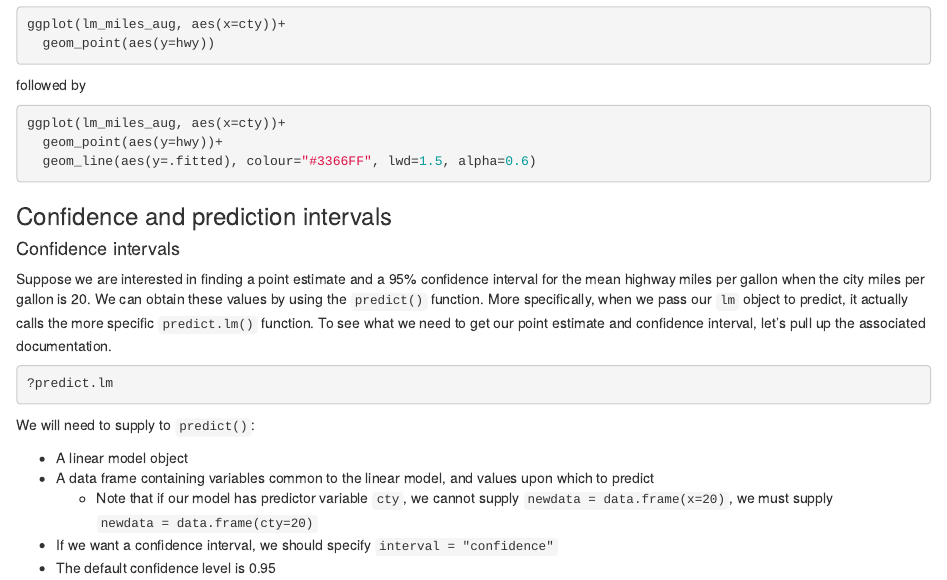
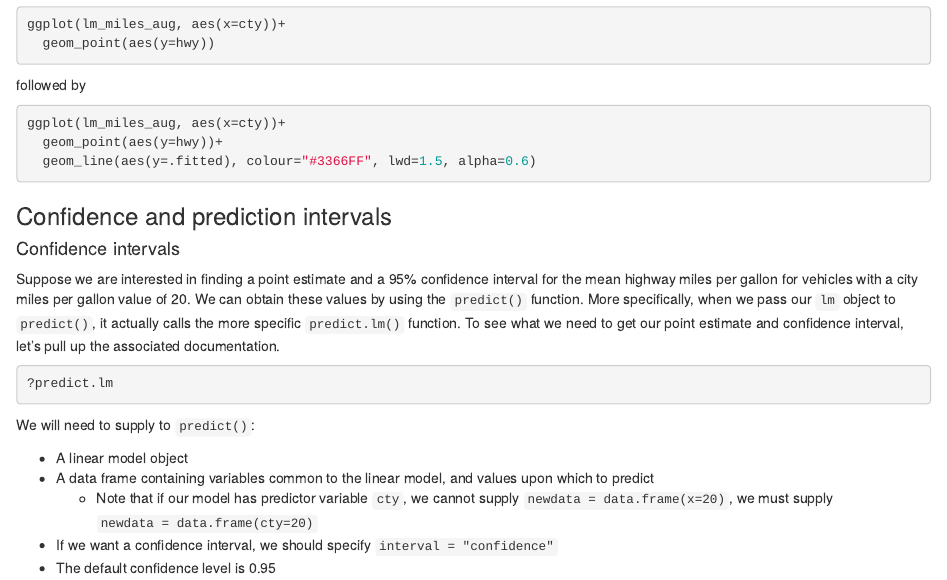
Before and after one commit to adamoshen/3553f21, an R Markdown document (02.Rmd): the page in a window 1100 px wide, from 4080 px down. Rendered offline with R 4.5, knitr and Pandoc, with nearby package versions; drawn as R Markdown's standard HTML page in place of the format the file asks for.

Commit message:
Minor edits

````diff
--- a/02.Rmd
+++ b/02.Rmd
@@ -197,10 +197,10 @@ ggplot(lm_miles_aug, aes(x=cty))+
 #### Confidence intervals
 
 Suppose we are interested in finding a point estimate and a 95% confidence interval for the mean
-highway miles per gallon when the city miles per gallon is 20. We can obtain these values by using
-the `predict()` function. More specifically, when we pass our `lm` object to predict, it actually
-calls the more specific `predict.lm()` function. To see what we need to get our point estimate
-and confidence interval, let's pull up the associated documentation.
+highway miles per gallon for vehicles with a city miles per gallon value of 20. We can obtain these
+values by using the `predict()` function. More specifically, when we pass our `lm` object to
+`predict()`, it actually calls the more specific `predict.lm()` function. To see what we need to get
+our point estimate and confidence interval, let's pull up the associated documentation.
 
 ```{r, eval=FALSE}
 ?predict.lm
````
Also changed, not shown: docs/search.json, 1 other file.
